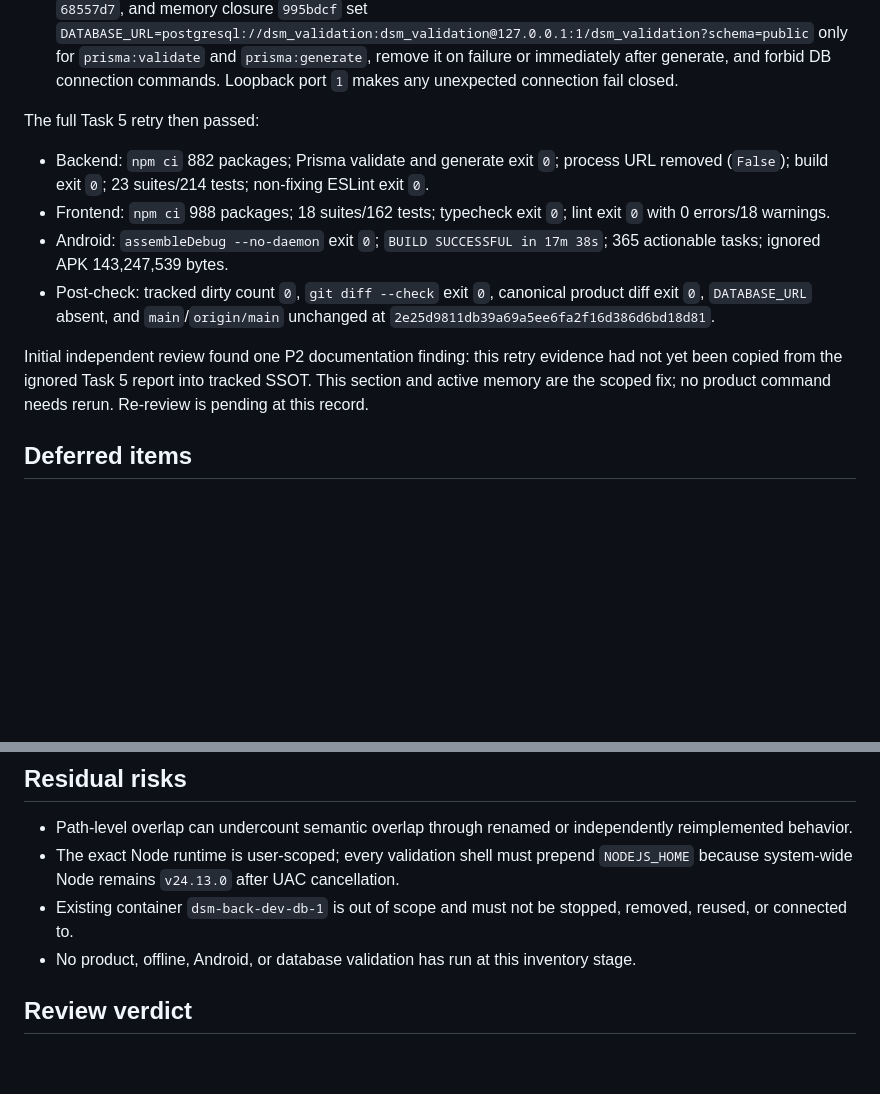
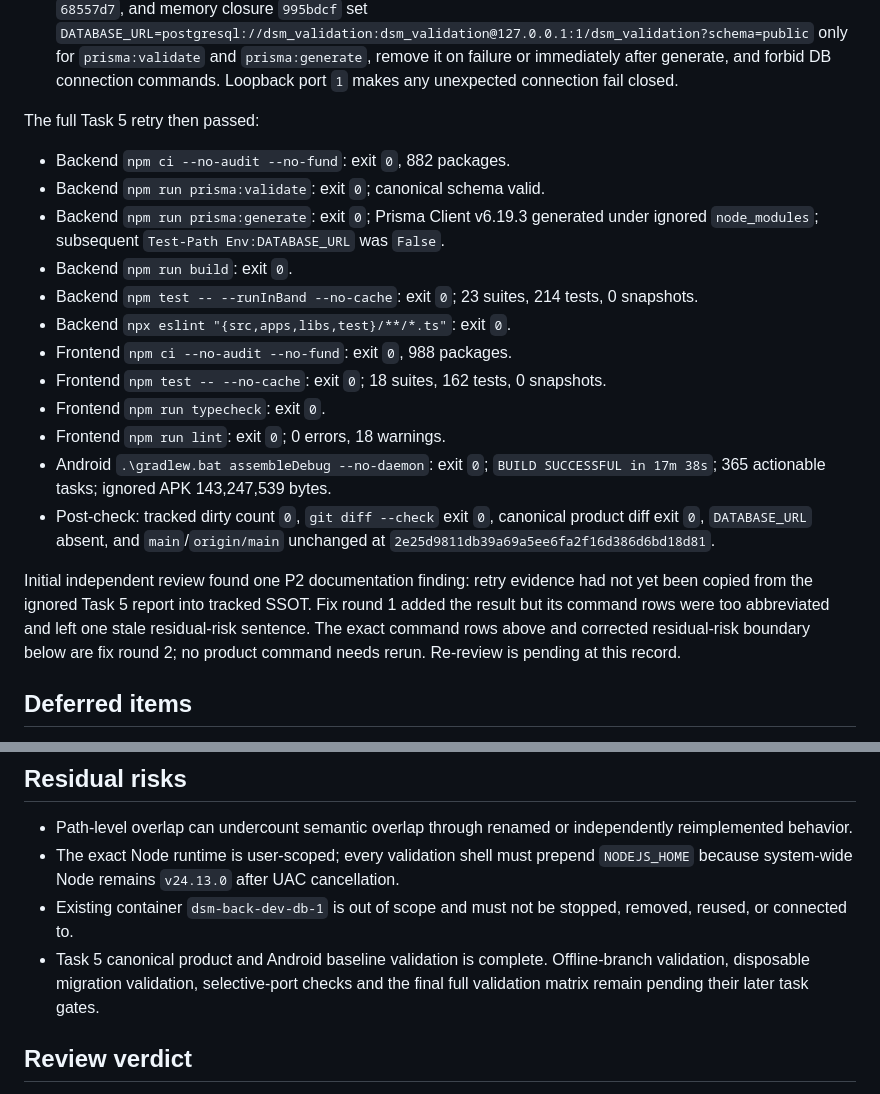
Before and after one commit to LeeHYn/DSM, a Markdown page: docs/reviews/2026-08-25-main-integration-conflict-review.md, 2 parts joined by grey strips. Drawn GitHub-style; blank space fills up the shorter version.

Commit message:
docs: complete baseline validation evidence

```diff
--- a/docs/reviews/2026-08-25-main-integration-conflict-review.md
+++ b/docs/reviews/2026-08-25-main-integration-conflict-review.md
@@ -216,12 +216,20 @@ The required-check stop condition prevented Prisma generate, backend build/test/
 
 The full Task 5 retry then passed:
 
-- Backend: `npm ci` 882 packages; Prisma validate and generate exit `0`; process URL removed (`False`); build exit `0`; 23 suites/214 tests; non-fixing ESLint exit `0`.
-- Frontend: `npm ci` 988 packages; 18 suites/162 tests; typecheck exit `0`; lint exit `0` with 0 errors/18 warnings.
-- Android: `assembleDebug --no-daemon` exit `0`; `BUILD SUCCESSFUL in 17m 38s`; 365 actionable tasks; ignored APK 143,247,539 bytes.
+- Backend `npm ci --no-audit --no-fund`: exit `0`, 882 packages.
+- Backend `npm run prisma:validate`: exit `0`; canonical schema valid.
+- Backend `npm run prisma:generate`: exit `0`; Prisma Client v6.19.3 generated under ignored `node_modules`; subsequent `Test-Path Env:DATABASE_URL` was `False`.
+- Backend `npm run build`: exit `0`.
+- Backend `npm test -- --runInBand --no-cache`: exit `0`; 23 suites, 214 tests, 0 snapshots.
+- Backend `npx eslint "{src,apps,libs,test}/**/*.ts"`: exit `0`.
+- Frontend `npm ci --no-audit --no-fund`: exit `0`, 988 packages.
+- Frontend `npm test -- --no-cache`: exit `0`; 18 suites, 162 tests, 0 snapshots.
+- Frontend `npm run typecheck`: exit `0`.
+- Frontend `npm run lint`: exit `0`; 0 errors, 18 warnings.
+- Android `.\gradlew.bat assembleDebug --no-daemon`: exit `0`; `BUILD SUCCESSFUL in 17m 38s`; 365 actionable tasks; ignored APK 143,247,539 bytes.
 - Post-check: tracked dirty count `0`, `git diff --check` exit `0`, canonical product diff exit `0`, `DATABASE_URL` absent, and `main`/`origin/main` unchanged at `2e25d9811db39a69a5ee6fa2f16d386d6bd18d81`.
 
-Initial independent review found one P2 documentation finding: this retry evidence had not yet been copied from the ignored Task 5 report into tracked SSOT. This section and active memory are the scoped fix; no product command needs rerun. Re-review is pending at this record.
+Initial independent review found one P2 documentation finding: retry evidence had not yet been copied from the ignored Task 5 report into tracked SSOT. Fix round 1 added the result but its command rows were too abbreviated and left one stale residual-risk sentence. The exact command rows above and corrected residual-risk boundary below are fix round 2; no product command needs rerun. Re-review is pending at this record.
 
 ## Deferred items
 
@@ -234,7 +242,7 @@ Initial independent review found one P2 documentation finding: this retry eviden
 - Path-level overlap can undercount semantic overlap through renamed or independently reimplemented behavior.
 - The exact Node runtime is user-scoped; every validation shell must prepend `NODEJS_HOME` because system-wide Node remains `v24.13.0` after UAC cancellation.
 - Existing container `dsm-back-dev-db-1` is out of scope and must not be stopped, removed, reused, or connected to.
-- No product, offline, Android, or database validation has run at this inventory stage.
+- Task 5 canonical product and Android baseline validation is complete. Offline-branch validation, disposable migration validation, selective-port checks and the final full validation matrix remain pending their later task gates.
 
 ## Review verdict
 
```
